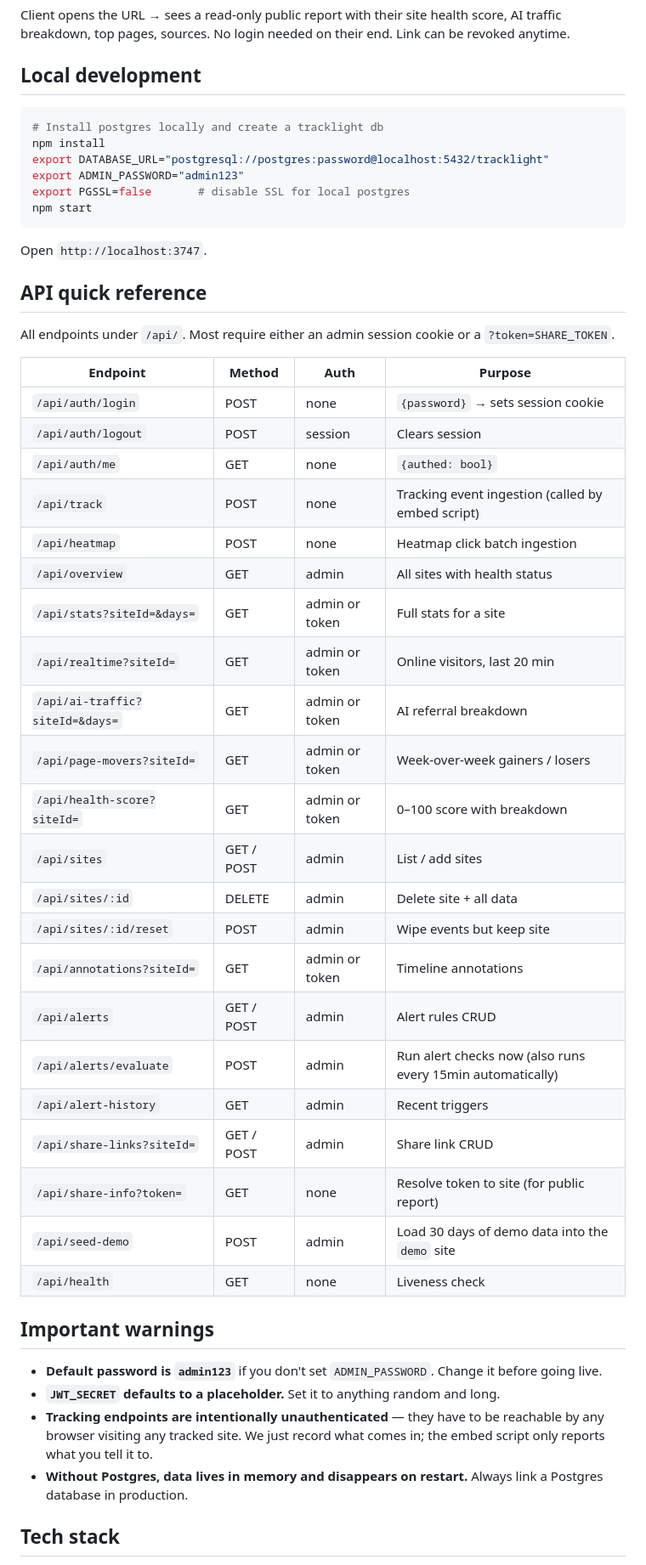
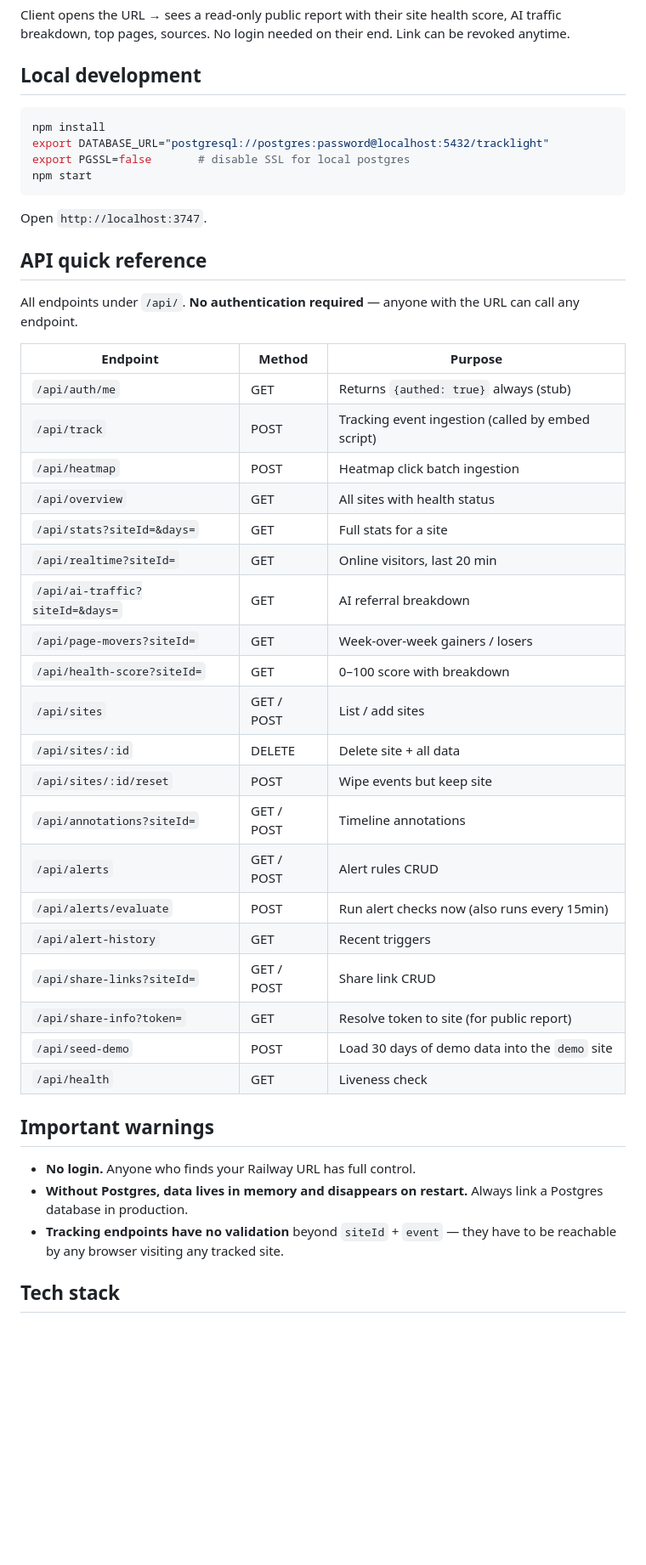
Before and after one commit to shahbazpathan586-hash/tracklight, a Markdown page: README.md, the part around one of its changes. Shown at 85% size. Drawn GitHub-style; blank space fills up the shorter version.

````diff
--- a/README.md
+++ b/README.md
@@ -78,10 +76,8 @@ Client opens the URL → sees a read-only public report with their site health s
 ## Local development
 
 ```bash
-# Install postgres locally and create a tracklight db
 npm install
 export DATABASE_URL="postgresql://postgres:password@localhost:5432/tracklight"
-export ADMIN_PASSWORD="admin123"
 export PGSSL=false       # disable SSL for local postgres
 npm start
 ```
@@ -90,39 +86,36 @@ Open `http://localhost:3747`.
 
 ## API quick reference
 
-All endpoints under `/api/`. Most require either an admin session cookie or a `?token=SHARE_TOKEN`.
+All endpoints under `/api/`. **No authentication required** — anyone with the URL can call any endpoint.
 
-| Endpoint | Method | Auth | Purpose |
-|---|---|---|---|
-| `/api/auth/login` | POST | none | `{password}` → sets session cookie |
-| `/api/auth/logout` | POST | session | Clears session |
-| `/api/auth/me` | GET | none | `{authed: bool}` |
-| `/api/track` | POST | none | Tracking event ingestion (called by embed script) |
-| `/api/heatmap` | POST | none | Heatmap click batch ingestion |
-| `/api/overview` | GET | admin | All sites with health status |
-| `/api/stats?siteId=&days=` | GET | admin or token | Full stats for a site |
-| `/api/realtime?siteId=` | GET | admin or token | Online visitors, last 20 min |
-| `/api/ai-traffic?siteId=&days=` | GET | admin or token | AI referral breakdown |
-| `/api/page-movers?siteId=` | GET | admin or token | Week-over-week gainers / losers |
-| `/api/health-score?siteId=` | GET | admin or token | 0–100 score with breakdown |
-| `/api/sites` | GET / POST | admin | List / add sites |
-| `/api/sites/:id` | DELETE | admin | Delete site + all data |
-| `/api/sites/:id/reset` | POST | admin | Wipe events but keep site |
-| `/api/annotations?siteId=` | GET | admin or token | Timeline annotations |
-| `/api/alerts` | GET / POST | admin | Alert rules CRUD |
-| `/api/alerts/evaluate` | POST | admin | Run alert checks now (also runs every 15min automatically) |
-| `/api/alert-history` | GET | admin | Recent triggers |
-| `/api/share-links?siteId=` | GET / POST | admin | Share link CRUD |
-| `/api/share-info?token=` | GET | none | Resolve token to site (for public report) |
-| `/api/seed-demo` | POST | admin | Load 30 days of demo data into the `demo` site |
-| `/api/health` | GET | none | Liveness check |
+| Endpoint | Method | Purpose |
+|---|---|---|
+| `/api/auth/me` | GET | Returns `{authed: true}` always (stub) |
+| `/api/track` | POST | Tracking event ingestion (called by embed script) |
+| `/api/heatmap` | POST | Heatmap click batch ingestion |
+| `/api/overview` | GET | All sites with health status |
+| `/api/stats?siteId=&days=` | GET | Full stats for a site |
+| `/api/realtime?siteId=` | GET | Online visitors, last 20 min |
+| `/api/ai-traffic?siteId=&days=` | GET | AI referral breakdown |
+| `/api/page-movers?siteId=` | GET | Week-over-week gainers / losers |
+| `/api/health-score?siteId=` | GET | 0–100 score with breakdown |
+| `/api/sites` | GET / POST | List / add sites |
+| `/api/sites/:id` | DELETE | Delete site + all data |
+| `/api/sites/:id/reset` | POST | Wipe events but keep site |
+| `/api/annotations?siteId=` | GET / POST | Timeline annotations |
+| `/api/alerts` | GET / POST | Alert rules CRUD |
+| `/api/alerts/evaluate` | POST | Run alert checks now (also runs every 15min) |
+| `/api/alert-history` | GET | Recent triggers |
+| `/api/share-links?siteId=` | GET / POST | Share link CRUD |
+| `/api/share-info?token=` | GET | Resolve token to site (for public report) |
+| `/api/seed-demo` | POST | Load 30 days of demo data into the `demo` site |
+| `/api/health` | GET | Liveness check |
 
 ## Important warnings
 
-- **Default password is `admin123`** if you don't set `ADMIN_PASSWORD`. Change it before going live.
-- **`JWT_SECRET` defaults to a placeholder.** Set it to anything random and long.
-- **Tracking endpoints are intentionally unauthenticated** — they have to be reachable by any browser visiting any tracked site. We just record what comes in; the embed script only reports what you tell it to.
+- **No login.** Anyone who finds your Railway URL has full control.
 - **Without Postgres, data lives in memory and disappears on restart.** Always link a Postgres database in production.
+- **Tracking endpoints have no validation** beyond `siteId` + `event` — they have to be reachable by any browser visiting any tracked site.
 
 ## Tech stack
 
````
Also changed, not shown: other parts of README.md (+10 -12 lines).
